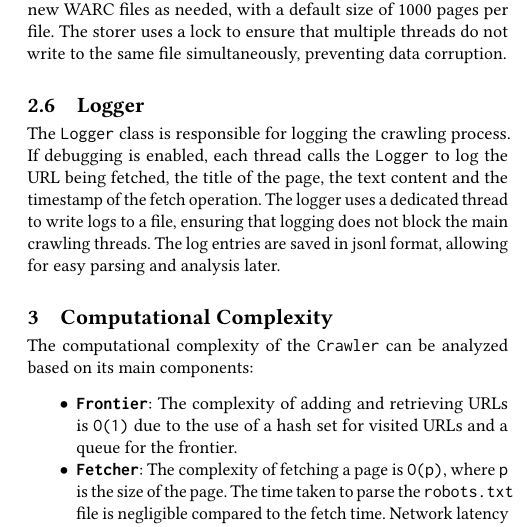
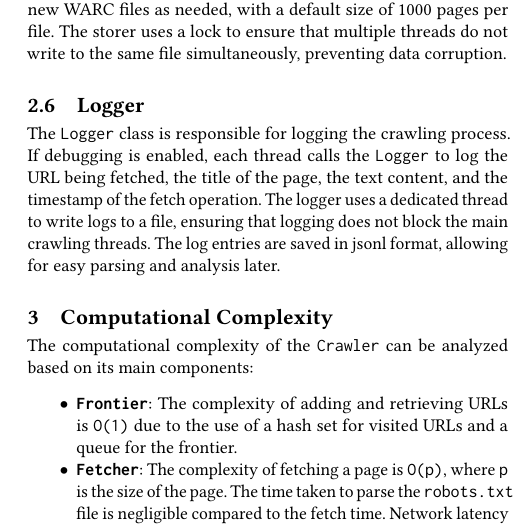
Before and after one commit to GabrielTeixeiraC/WebCrawler, a LaTeX paper (docs/report.tex): part of one column of page 2 of 4, cut so that both start at the same text. Compiled offline with pdfLaTeX.

```diff
--- a/documentation/report.tex
+++ b/docs/report.tex
@@ -66,7 +66,7 @@
 The \texttt{Storer} class is responsible for writing the fetched pages to WARC files. It uses the warcio library to create and manage WARC files, ensuring that each page is stored with its metadata. The storer handles file rotation when a certain size limit is reached, creating new WARC files as needed, with a default size of 1000 pages per file. The storer uses a lock to ensure that multiple threads do not write to the same file simultaneously, preventing data corruption.
 
 \subsection{Logger}
-The \texttt{Logger} class is responsible for logging the crawling process. If debugging is enabled, each thread calls the \texttt{Logger} to log the URL being fetched, the title of the page, the text content and the timestamp of the fetch operation. The logger uses a dedicated thread to write logs to a file, ensuring that logging does not block the main crawling threads. The log entries are saved in jsonl format, allowing for easy parsing and analysis later.
+The \texttt{Logger} class is responsible for logging the crawling process. If debugging is enabled, each thread calls the \texttt{Logger} to log the URL being fetched, the title of the page, the text content, and the timestamp of the fetch operation. The logger uses a dedicated thread to write logs to a file, ensuring that logging does not block the main crawling threads. The log entries are saved in jsonl format, allowing for easy parsing and analysis later.
 
 
 \section{Computational Complexity}
```
Also changed, not shown: docs/PA1_Gabriel_Teixeira_Carvalho.pdf (added).
